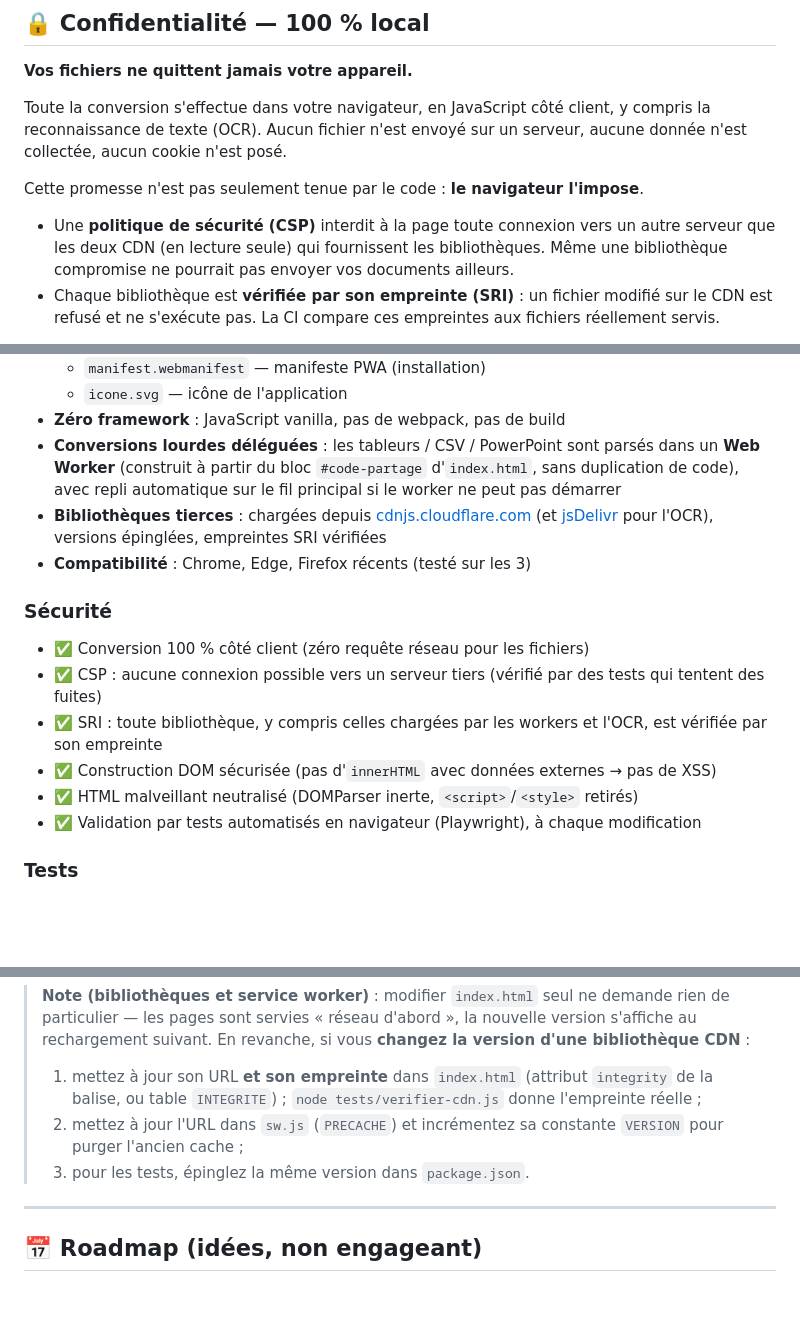
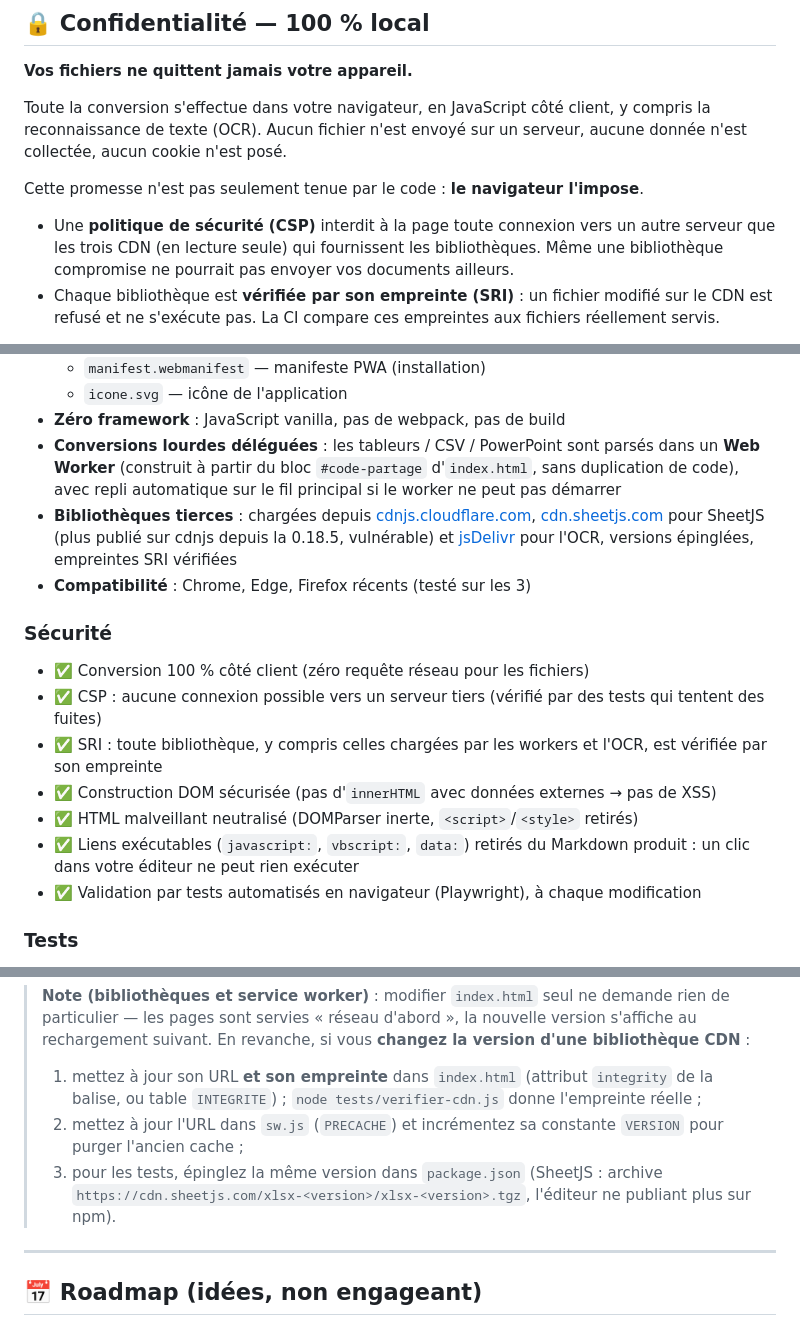
Before and after one commit to brissonjo-sudo/convert-to-markdown, a Markdown page: README.md, 3 parts joined by grey strips. Drawn GitHub-style; blank space fills up the shorter version.

```diff
--- a/README.md
+++ b/README.md
@@ -23,7 +23,7 @@ Un convertisseur universel de fichiers bureautiques en Markdown (.md) — **100
 Toute la conversion s'effectue dans votre navigateur, en JavaScript côté client, y compris la reconnaissance de texte (OCR). Aucun fichier n'est envoyé sur un serveur, aucune donnée n'est collectée, aucun cookie n'est posé.
 
 Cette promesse n'est pas seulement tenue par le code : **le navigateur l'impose**.
-- Une **politique de sécurité (CSP)** interdit à la page toute connexion vers un autre serveur que les deux CDN (en lecture seule) qui fournissent les bibliothèques. Même une bibliothèque compromise ne pourrait pas envoyer vos documents ailleurs.
+- Une **politique de sécurité (CSP)** interdit à la page toute connexion vers un autre serveur que les trois CDN (en lecture seule) qui fournissent les bibliothèques. Même une bibliothèque compromise ne pourrait pas envoyer vos documents ailleurs.
 - Chaque bibliothèque est **vérifiée par son empreinte (SRI)** : un fichier modifié sur le CDN est refusé et ne s'exécute pas. La CI compare ces empreintes aux fichiers réellement servis.
 
 ✅ Adapté pour : arrêtés municipaux, rapports internes, documents administratifs, données RH, courriers confidentiels.
@@ -106,7 +109,7 @@ Vous pouvez aussi l'utiliser **complètement hors-ligne** : téléchargez juste
   - `icone.svg` — icône de l'application
 - **Zéro framework** : JavaScript vanilla, pas de webpack, pas de build
 - **Conversions lourdes déléguées** : les tableurs / CSV / PowerPoint sont parsés dans un **Web Worker** (construit à partir du bloc `#code-partage` d'`index.html`, sans duplication de code), avec repli automatique sur le fil principal si le worker ne peut pas démarrer
-- **Bibliothèques tierces** : chargées depuis [cdnjs.cloudflare.com](https://cdnjs.com) (et [jsDelivr](https://www.jsdelivr.com) pour l'OCR), versions épinglées, empreintes SRI vérifiées
+- **Bibliothèques tierces** : chargées depuis [cdnjs.cloudflare.com](https://cdnjs.com), [cdn.sheetjs.com](https://cdn.sheetjs.com) pour SheetJS (plus publié sur cdnjs depuis la 0.18.5, vulnérable) et [jsDelivr](https://www.jsdelivr.com) pour l'OCR, versions épinglées, empreintes SRI vérifiées
 - **Compatibilité** : Chrome, Edge, Firefox récents (testé sur les 3)
 
 ### Sécurité
@@ -116,6 +119,7 @@ Vous pouvez aussi l'utiliser **complètement hors-ligne** : téléchargez juste
 - ✅ SRI : toute bibliothèque, y compris celles chargées par les workers et l'OCR, est vérifiée par son empreinte
 - ✅ Construction DOM sécurisée (pas d'`innerHTML` avec données externes → pas de XSS)
 - ✅ HTML malveillant neutralisé (DOMParser inerte, `<script>`/`<style>` retirés)
+- ✅ Liens exécutables (`javascript:`, `vbscript:`, `data:`) retirés du Markdown produit : un clic dans votre éditeur ne peut rien exécuter
 - ✅ Validation par tests automatisés en navigateur (Playwright), à chaque modification
 
 ### Tests
@@ -144,7 +148,7 @@ L'application ne demande ni compilation ni dépendance : `package.json` ne sert
 > **Note (bibliothèques et service worker)** : modifier `index.html` seul ne demande rien de particulier — les pages sont servies « réseau d'abord », la nouvelle version s'affiche au rechargement suivant. En revanche, si vous **changez la version d'une bibliothèque CDN** :
 > 1. mettez à jour son URL **et son empreinte** dans `index.html` (attribut `integrity` de la balise, ou table `INTEGRITE`) ; `node tests/verifier-cdn.js` donne l'empreinte réelle ;
 > 2. mettez à jour l'URL dans `sw.js` (`PRECACHE`) et incrémentez sa constante `VERSION` pour purger l'ancien cache ;
-> 3. pour les tests, épinglez la même version dans `package.json`.
+> 3. pour les tests, épinglez la même version dans `package.json` (SheetJS : archive `https://cdn.sheetjs.com/xlsx-<version>/xlsx-<version>.tgz`, l'éditeur ne publiant plus sur npm).
 
 ---
 
```
Also changed, not shown: other parts of README.md (+7 -4 lines).
